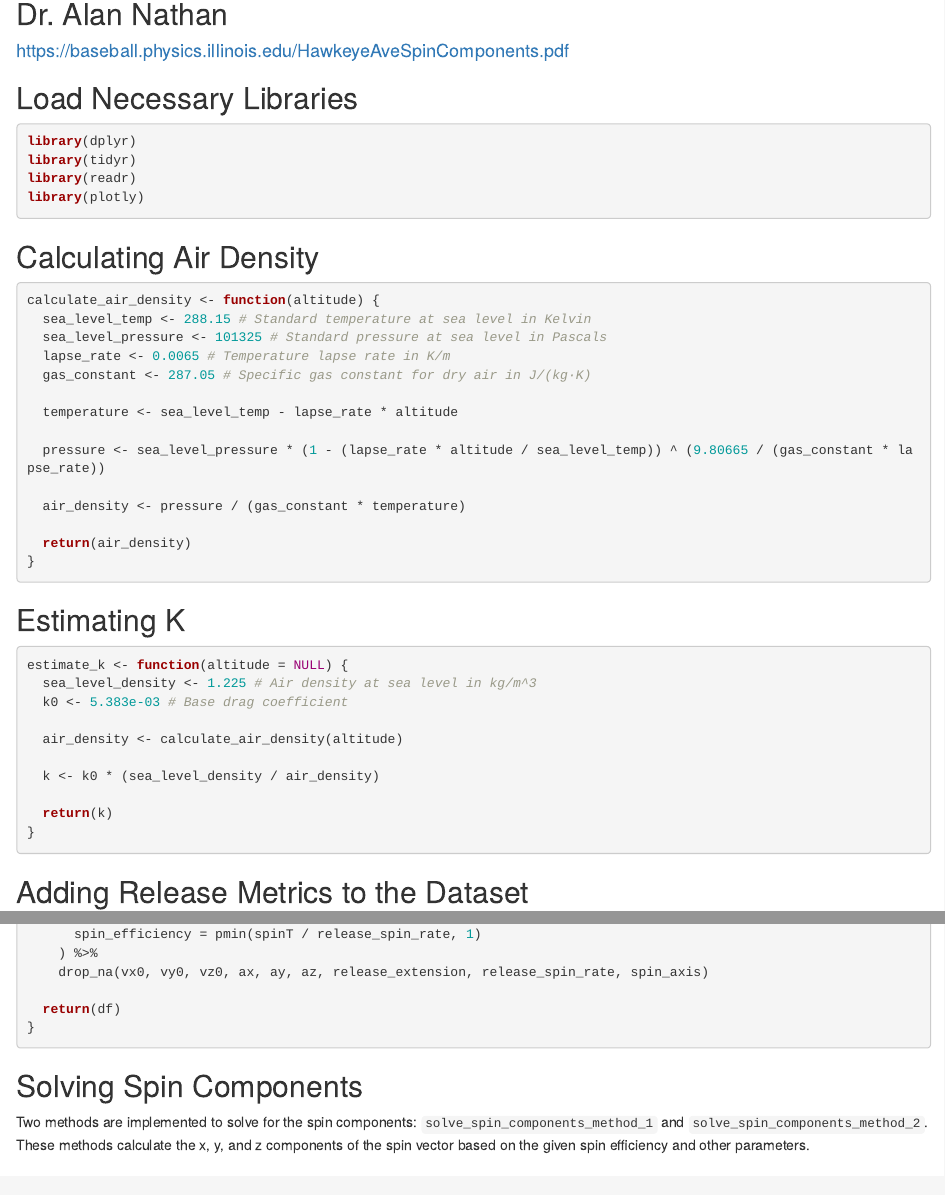
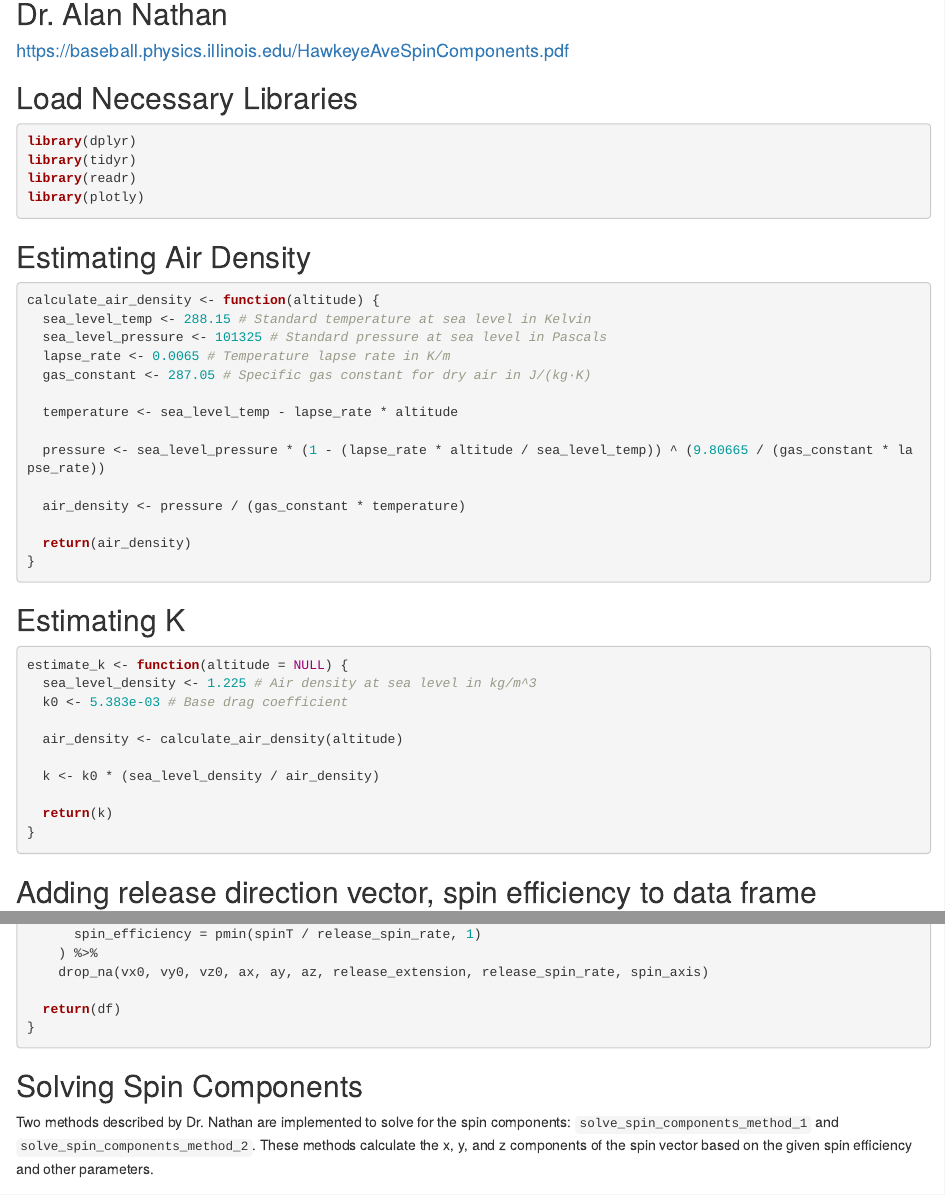
Before and after one commit to maxbay/public_baseball, an R Markdown document (docs/infer_spin_vector.Rmd): the page in a window 1100 px wide, from 150 px down, and a second part further down, joined at a grey line. Rendered offline with R 4.5, knitr and Pandoc, with nearby package versions; some code elsewhere in the file could not run offline.

Commit message:
final spin push

````diff
--- a/docs/infer_spin_vector.Rmd
+++ b/docs/infer_spin_vector.Rmd
@@ -21,7 +21,7 @@ library(readr)
 library(plotly)
 ```
 
-## Calculating Air Density
+## Estimating Air Density
 
 
 ```{r calculate-air-density}
@@ -56,7 +56,7 @@ estimate_k <- function(altitude = NULL) {
 }
 ```
 
-## Adding Release Metrics to the Dataset
+## Adding release direction vector, spin efficiency to data frame
 
 ```{r add-release-metrics}
 add_release_metrics <- function(df, altitude_df) {
@@ -98,7 +98,7 @@ add_release_metrics <- function(df, altitude_df) {
 
 ## Solving Spin Components
 
-Two methods are implemented to solve for the spin components: `solve_spin_components_method_1` and `solve_spin_components_method_2`. These methods calculate the x, y, and z components of the spin vector based on the given spin efficiency and other parameters.
+Two methods described by Dr. Nathan are implemented to solve for the spin components: `solve_spin_components_method_1` and `solve_spin_components_method_2`. These methods calculate the x, y, and z components of the spin vector based on the given spin efficiency and other parameters.
 
 ### Method 1
 
````
